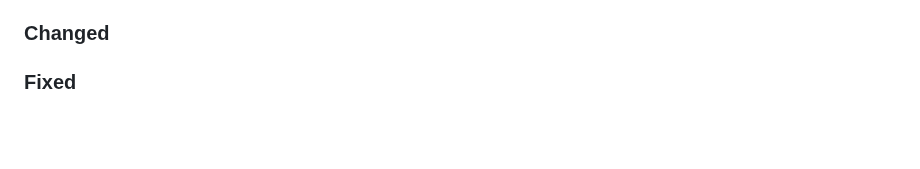
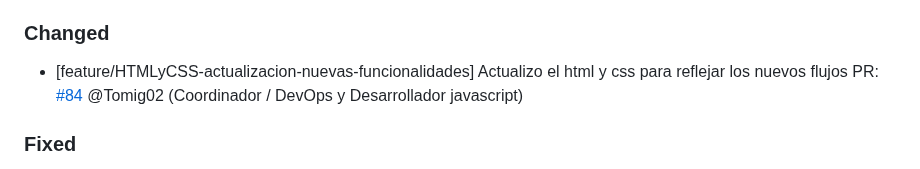
Before and after one commit to Thallys8/turismo-buenos-aires, a Markdown page: changelog.md, the part around the change. Drawn GitHub-style; blank space fills up the shorter version.

Commit message:
documento en changelog

```diff
--- a/changelog.md
+++ b/changelog.md
@@ -11,6 +11,8 @@ PR: [#81](https://github.com/Thallys8/turismo-buenos-aires/pull/81) @Thallys8 (A
 PR: [#79](https://github.com/Thallys8/turismo-buenos-aires/pull/79) @Tomig02 (Coordinador / DevOps y Desarrollador javascript)
 
 ### Changed
+- [feature/HTMLyCSS-actualizacion-nuevas-funcionalidades] Actualizo el html y css para reflejar los nuevos flujos
+PR: [#84](https://github.com/Thallys8/turismo-buenos-aires/pull/84) @Tomig02 (Coordinador / DevOps y Desarrollador javascript)
 
 ### Fixed
 - [feature/devjs-implementacion-flujos-javascript] Corrijo el nombre de script.js para que sea correcto y agrego comentarios al codigo
```
